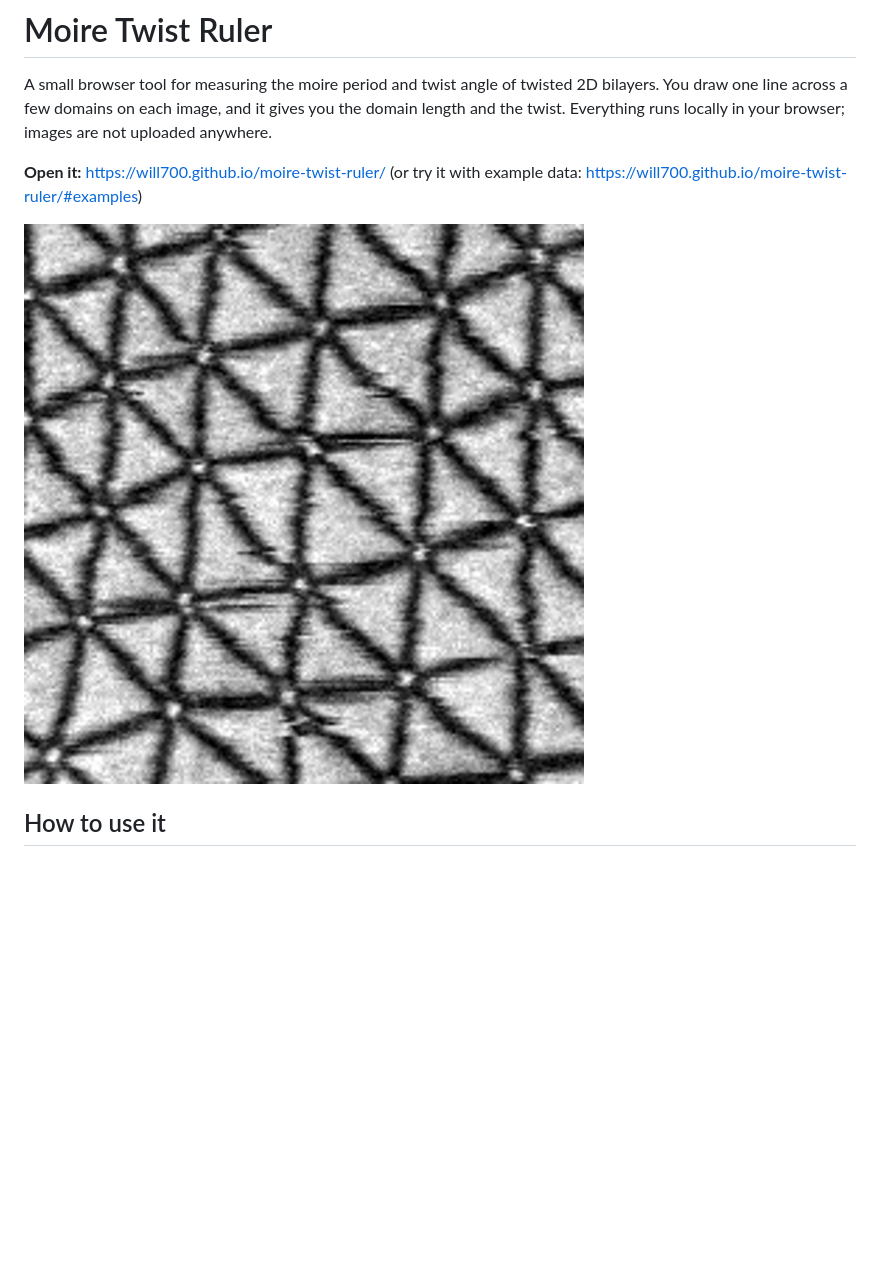
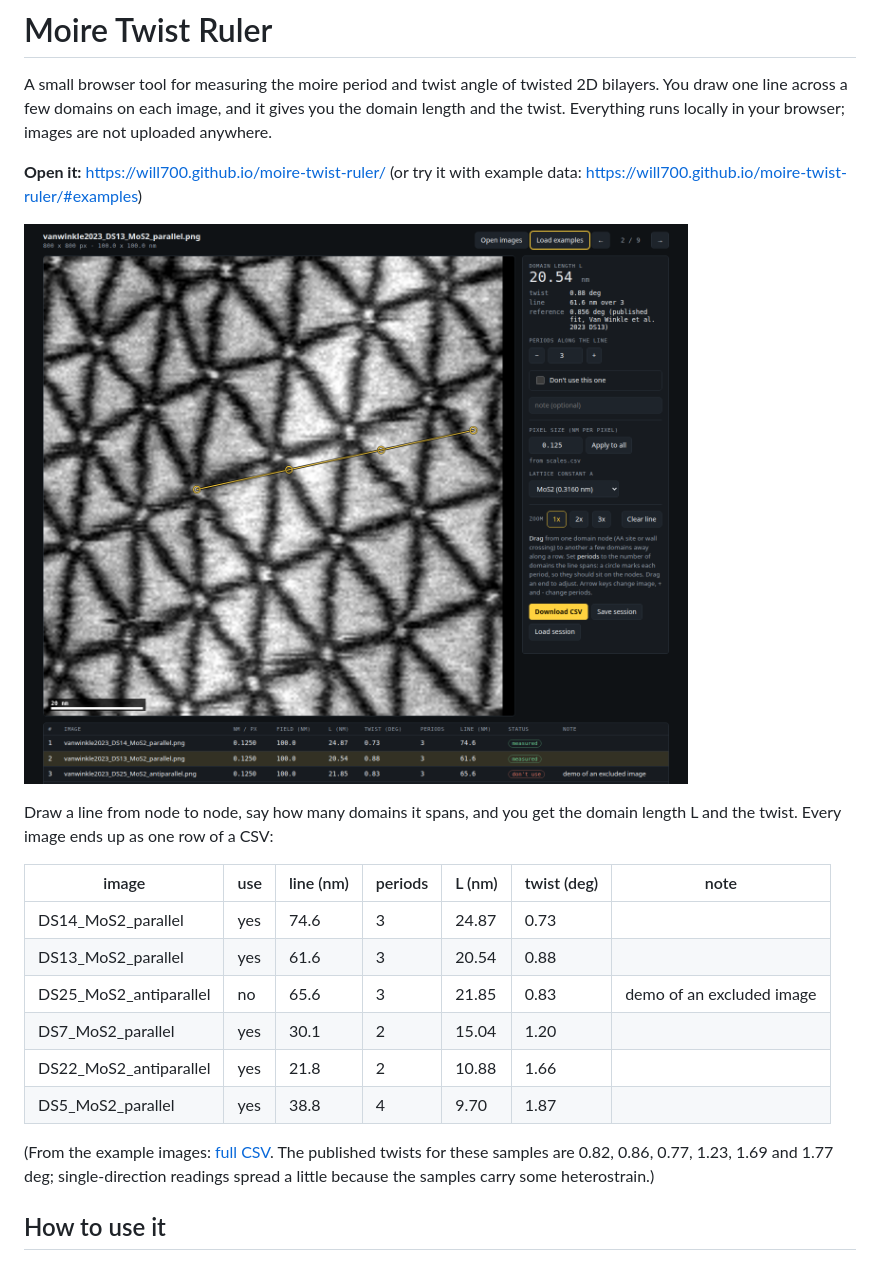
Before and after one commit to will700/moire-twist-ruler, a Markdown page: README.md, the part around the change. GitHub-like rendering; pictures changed too: docs/img/screenshot.png (added); blank space fills up the shorter version.

Commit message:
README opens with a screenshot of the ruler in use and the CSV it produces (example output from the open MoS2 images)

```diff
--- a/README.md
+++ b/README.md
@@ -8,7 +8,23 @@ uploaded anywhere.
 **Open it:** https://will700.github.io/moire-twist-ruler/ (or try it with example data:
 https://will700.github.io/moire-twist-ruler/#examples)
 
-![twisted bilayer MoS2 domain network](examples/vanwinkle2023_DS14_MoS2_parallel.png)
+![the ruler: a line drawn across three domains of a twisted MoS2 bilayer, giving L = 20.5 nm and 0.88 deg](docs/img/screenshot.png)
+
+Draw a line from node to node, say how many domains it spans, and you get the domain
+length L and the twist. Every image ends up as one row of a CSV:
+
+| image | use | line (nm) | periods | L (nm) | twist (deg) | note |
+|---|---|---|---|---|---|---|
+| DS14_MoS2_parallel | yes | 74.6 | 3 | 24.87 | 0.73 |  |
+| DS13_MoS2_parallel | yes | 61.6 | 3 | 20.54 | 0.88 |  |
+| DS25_MoS2_antiparallel | no | 65.6 | 3 | 21.85 | 0.83 | demo of an excluded image |
+| DS7_MoS2_parallel | yes | 30.1 | 2 | 15.04 | 1.20 |  |
+| DS22_MoS2_antiparallel | yes | 21.8 | 2 | 10.88 | 1.66 |  |
+| DS5_MoS2_parallel | yes | 38.8 | 4 | 9.70 | 1.87 |  |
+
+(From the example images: [full CSV](docs/img/example_output.csv). The published twists for
+these samples are 0.82, 0.86, 0.77, 1.23, 1.69 and 1.77 deg; single-direction readings
+spread a little because the samples carry some heterostrain.)
 
 ## How to use it
 
```
Also changed, not shown: 1 other file.
